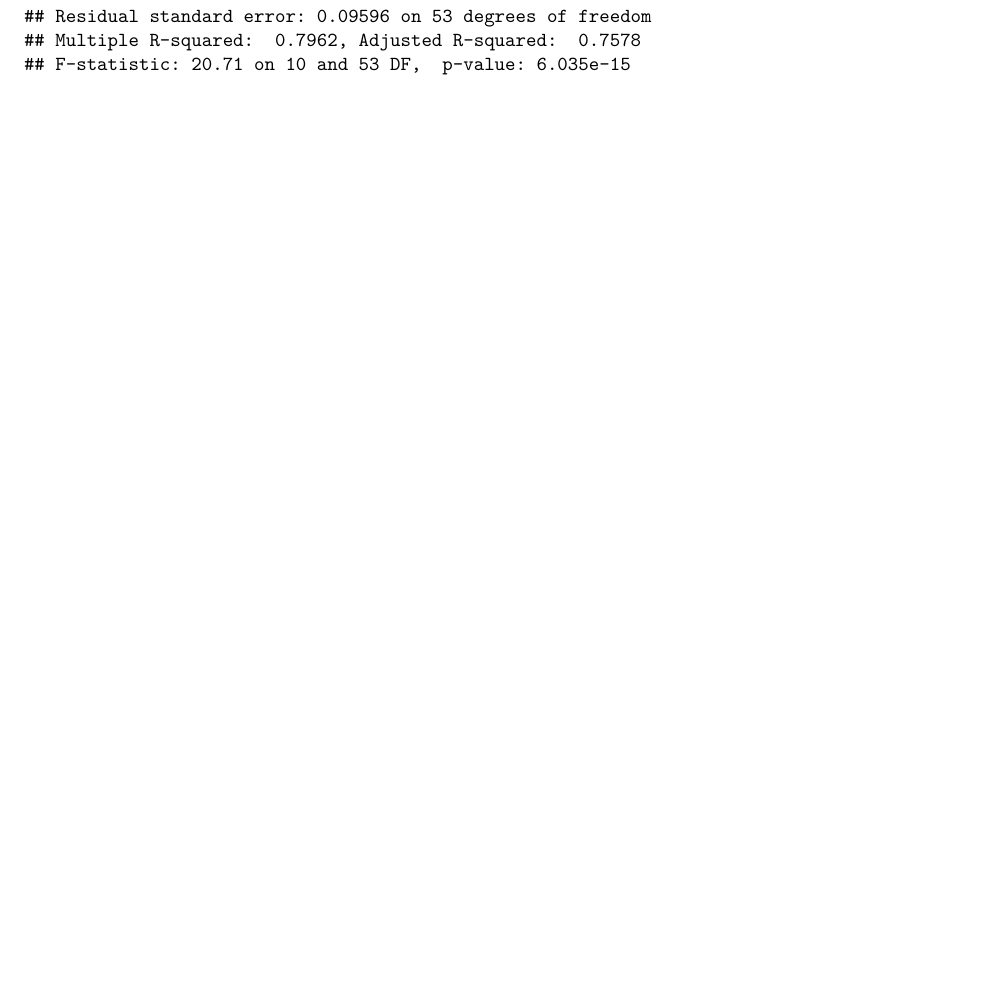
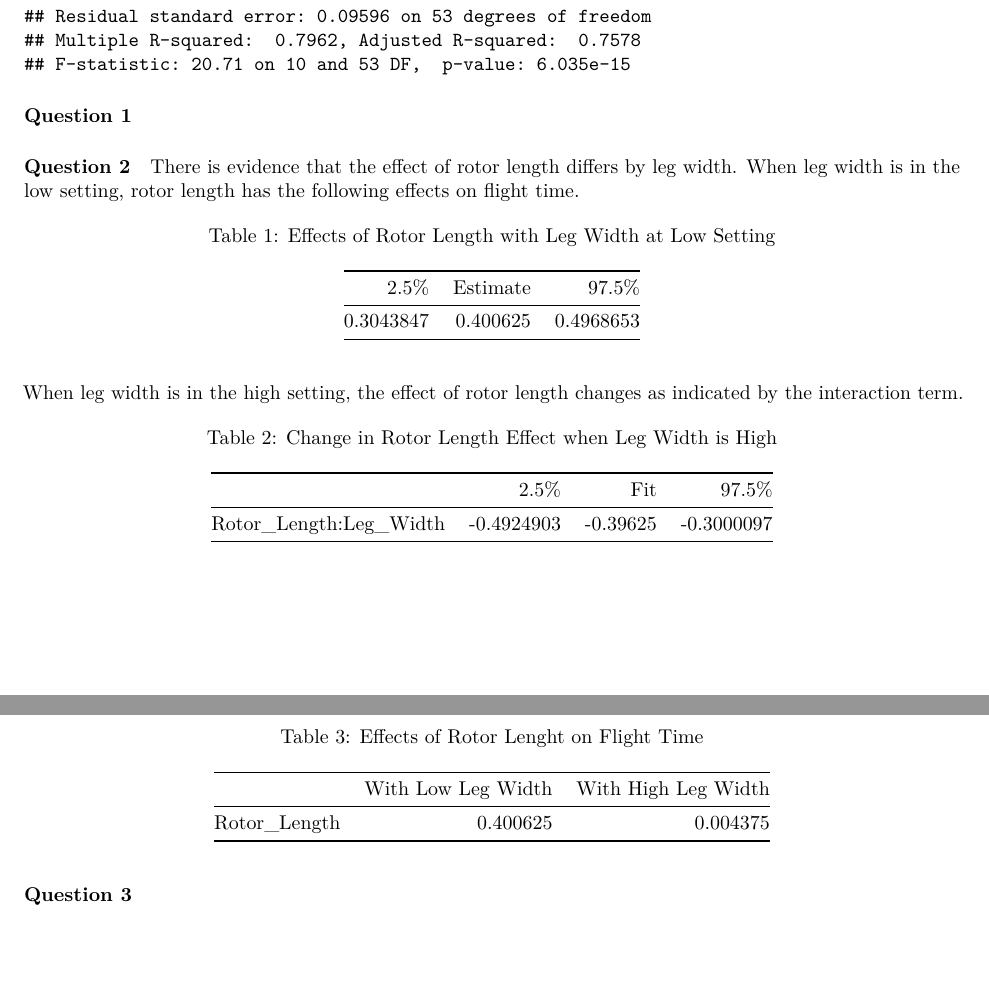
Before and after one commit to truverdj/CausalExperiments_Project2, an R Markdown document (2018-04-25_sta_522_project2.Rmd): part of page 2 of 2 before the commit and two parts of pages 2 and 3 of 3 after it, the two joined at a grey line, cut so that both start at the same text, the shorter picture padded with empty space. Rendered offline with R 4.5, knitr and Pandoc, then LaTeX, with nearby package versions.

Commit message:
question 2

````diff
--- a/2018-04-25_sta_522_project2.Rmd
+++ b/2018-04-25_sta_522_project2.Rmd
@@ -55,3 +55,11 @@ effects = lm(time ~ Rotor_Length + Leg_Length + Leg_Width + Paper_Clip +
              data = obs)
 summary(effects)
 ```
+
+#### Question 1
+
+#### Question 2
+
+There is evidence that the effect of rotor length differs by leg width. When leg width is in the low setting, rotor length has the following effects on flight time.
+
+```{r, echo=FALSE}
@@ -57,0 +72,22 @@ summary(effects)
+             caption = "Effects of Rotor Length with Leg Width at Low Setting",
+             row.names = FALSE)
+```
+
+When leg width is in the high setting, the effect of rotor length changes as indicated by the interaction term.
+
+```{r, echo=FALSE}
+table2 = data.frame(lwr = ci["Rotor_Length:Leg_Width",1],
+                    fit = cf["Rotor_Length:Leg_Width"],
+                    upr = ci["Rotor_Length:Leg_Width",2])
+knitr::kable(table2, col.names = c("2.5%", "Fit", "97.5%"),
+             caption = "Change in Rotor Length Effect when Leg Width is High")
+```
+
+```{r, echo=FALSE}
+table2 = data.frame(low = cf["Rotor_Length"],
+                    high = cf["Rotor_Length:Leg_Width"] +  cf["Rotor_Length"])
+knitr::kable(table2, col.names = c("With Low Leg Width", "With High Leg Width"),
+             caption = "Effects of Rotor Lenght on Flight Time")
+```
+
+#### Question 3
````
Also changed, not shown: 2018-04-25_sta_522_project2.Rmd (6 more changed lines).
